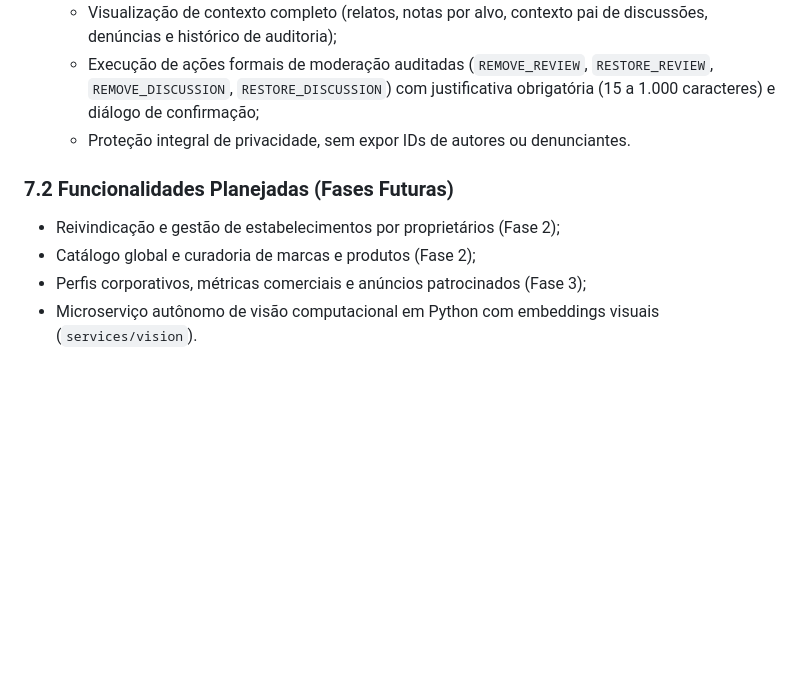
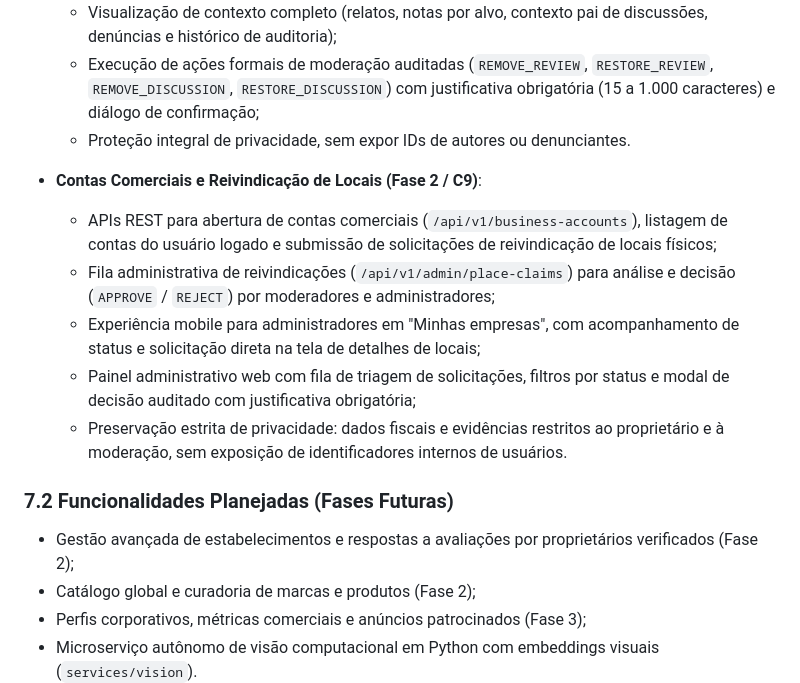
Before and after one commit to VictorGHss/Rewit, a Markdown page: README.md, the part around the change. GitHub-like rendering; blank space fills up the shorter version.

Commit message:
docs: atualizar documentacao com contas comerciais e reivindicacoes de locais

```diff
--- a/README.md
+++ b/README.md
@@ -208,9 +208,16 @@ flutter run
   - Execução de ações formais de moderação auditadas (`REMOVE_REVIEW`, `RESTORE_REVIEW`, `REMOVE_DISCUSSION`, `RESTORE_DISCUSSION`) com justificativa obrigatória (15 a 1.000 caracteres) e diálogo de confirmação;
   - Proteção integral de privacidade, sem expor IDs de autores ou denunciantes.
 
+- **Contas Comerciais e Reivindicação de Locais (Fase 2 / C9)**:
+  - APIs REST para abertura de contas comerciais (`/api/v1/business-accounts`), listagem de contas do usuário logado e submissão de solicitações de reivindicação de locais físicos;
+  - Fila administrativa de reivindicações (`/api/v1/admin/place-claims`) para análise e decisão (`APPROVE` / `REJECT`) por moderadores e administradores;
+  - Experiência mobile para administradores em "Minhas empresas", com acompanhamento de status e solicitação direta na tela de detalhes de locais;
+  - Painel administrativo web com fila de triagem de solicitações, filtros por status e modal de decisão auditado com justificativa obrigatória;
+  - Preservação estrita de privacidade: dados fiscais e evidências restritos ao proprietário e à moderação, sem exposição de identificadores internos de usuários.
+
 ### 7.2 Funcionalidades Planejadas (Fases Futuras)
 
-- Reivindicação e gestão de estabelecimentos por proprietários (Fase 2);
+- Gestão avançada de estabelecimentos e respostas a avaliações por proprietários verificados (Fase 2);
 - Catálogo global e curadoria de marcas e produtos (Fase 2);
 - Perfis corporativos, métricas comerciais e anúncios patrocinados (Fase 3);
 - Microserviço autônomo de visão computacional em Python com embeddings visuais (`services/vision`).
```
Also changed, not shown: CHANGELOG.md (+5 -0 lines).
